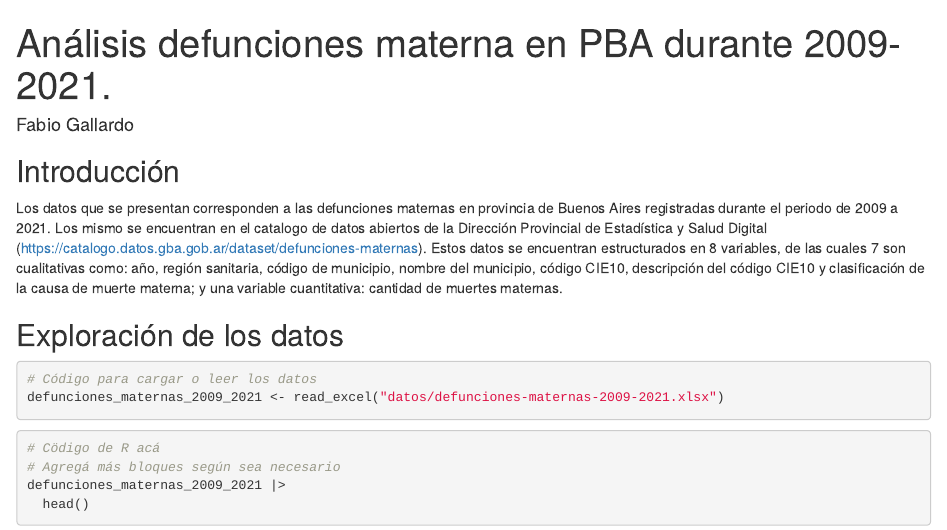
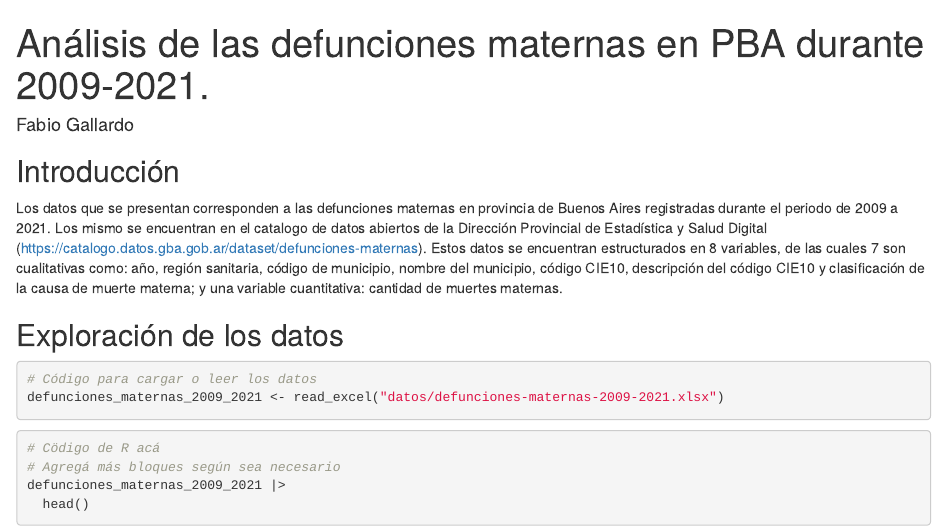
Before and after one commit to DiploDatosUNAB/informe-grupo_13, an R Markdown document (informe.Rmd): the page in a window 1100 px wide, from its top. Rendered offline with R 4.5, knitr and Pandoc, with nearby package versions.

Commit message:
Correccion del titulo

```diff
--- a/informe.Rmd
+++ b/informe.Rmd
@@ -1,5 +1,5 @@
 ---
-title: "Análisis defunciones materna en PBA durante 2009-2021."
+title: "Análisis de las defunciones maternas en PBA durante 2009-2021."
 author: "Fabio Gallardo"
 output: html_document
 ---
```
